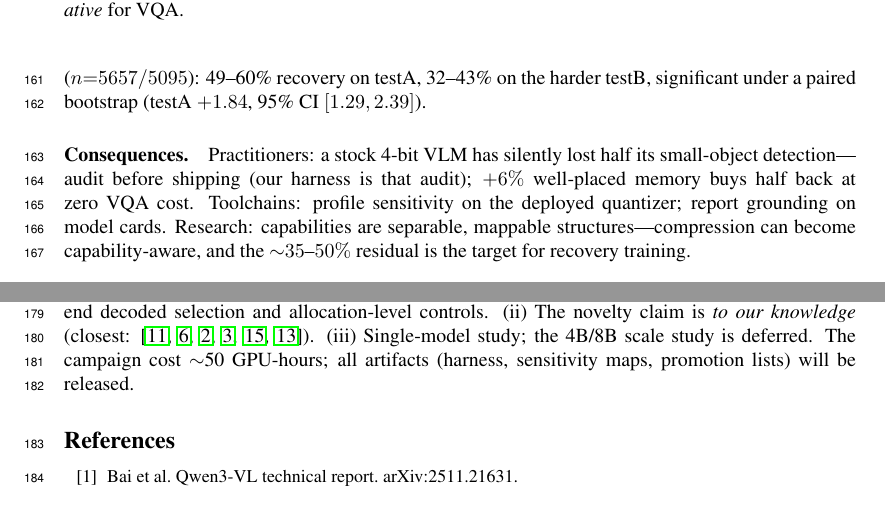
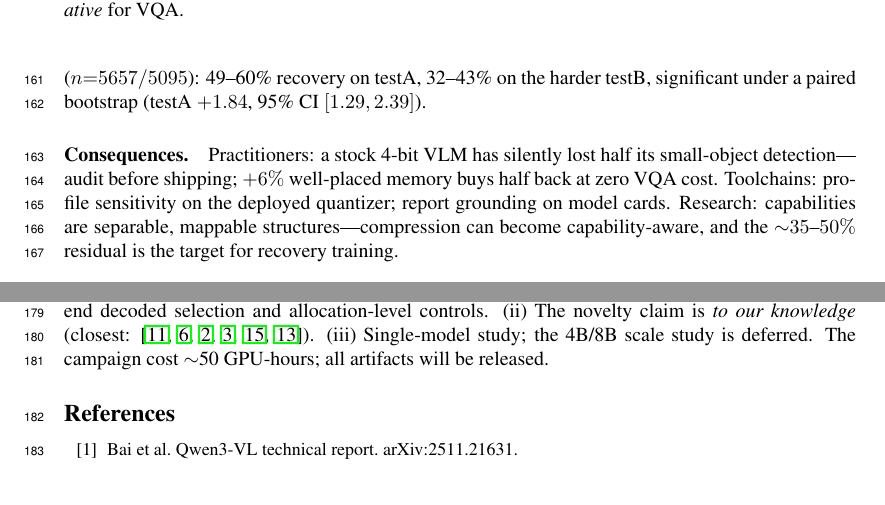
Before and after one commit to deafeaefa/amogh, a LaTeX paper (paper/main.tex): two parts of pages 6 and 7 of 8, joined at a grey line, cut so that both start at the same text. Compiled offline with pdfLaTeX.

Commit message:
paper: rebalance to 5pp after POPE clause

```diff
--- a/paper/main.tex
+++ b/paper/main.tex
@@ -151,7 +151,7 @@ where $C$ is the set of coordinate-token positions in the teacher-forced target
 
 \paragraph{Well-placed bits buy grounding back---training-free.} At identical memory (Table~\ref{tab:alloc}), GCQ recovers $+2.1$ REC over uniform W4---48\% of the W4 grounding loss---versus $+0.4\pm0.3$ for random promotion and $+0.6$ for VQA-driven promotion; $B{=}4.5$ recovers 64\%, monotonically. The constraint holds with margin: GCQ's VQAv2 is $+0.4$ ($B{=}4.25$) and $+0.7$ ($B{=}4.5$) \emph{above} the uniform baseline, and its POPE (88.8) matches uniform W4 exactly. The RefCOCO-chosen band transfers out of domain: ODinW F1 $0.582 \to 0.626$, recovering 61\% of the held-out loss, with small/medium-object recall recovery of 55--58\%. Everything replicates on the full official test splits ($n{=}5657/5095$): 49--60\% recovery on testA, 32--43\% on the harder testB, significant under a paired bootstrap (testA $+1.84$, 95\% CI $[1.29, 2.39]$).
 
-\paragraph{Consequences.} Practitioners: a stock 4-bit VLM has silently lost half its small-object detection---audit before shipping (our harness is that audit); $+6\%$ well-placed memory buys half back at zero VQA cost. Toolchains: profile sensitivity on the deployed quantizer; report grounding on model cards. Research: capabilities are separable, mappable structures---compression can become capability-aware, and the ${\sim}35$--$50\%$ residual is the target for recovery training.
+\paragraph{Consequences.} Practitioners: a stock 4-bit VLM has silently lost half its small-object detection---audit before shipping; $+6\%$ well-placed memory buys half back at zero VQA cost. Toolchains: profile sensitivity on the deployed quantizer; report grounding on model cards. Research: capabilities are separable, mappable structures---compression can become capability-aware, and the ${\sim}35$--$50\%$ residual is the target for recovery training.
 
 \section{Hypotheses, controls, and outcomes}
 
@@ -159,7 +159,7 @@ where $C$ is the set of coordinate-token positions in the teacher-forced target
 
 \paragraph{Controls.} Matched memory for every allocation comparison; same calibration data and pipeline for every quantizer row; selection only on $D_{\text{dev}}$, disjoint from all reported numbers; held-out ODinW touched once; image-blind floors; parse failures reported separately.
 
-\paragraph{Known limitations.} (i) $s_m$ is teacher-forced and per-module; proxy validity rests on the end-to-end decoded selection and allocation-level controls. (ii) The novelty claim is \emph{to our knowledge} (closest: \cite{gwq,mbq,feather,nuwa,sqapvla,rethinkingsmall}). (iii) Single-model study; the 4B/8B scale study is deferred. The campaign cost ${\sim}$50 GPU-hours; all artifacts (harness, sensitivity maps, promotion lists) will be released.
+\paragraph{Known limitations.} (i) $s_m$ is teacher-forced and per-module; proxy validity rests on the end-to-end decoded selection and allocation-level controls. (ii) The novelty claim is \emph{to our knowledge} (closest: \cite{gwq,mbq,feather,nuwa,sqapvla,rethinkingsmall}). (iii) Single-model study; the 4B/8B scale study is deferred. The campaign cost ${\sim}$50 GPU-hours; all artifacts will be released.
 
 \begin{thebibliography}{20}\small
 \bibitem{qwen3vl} Bai et al. Qwen3-VL technical report. arXiv:2511.21631.
```
